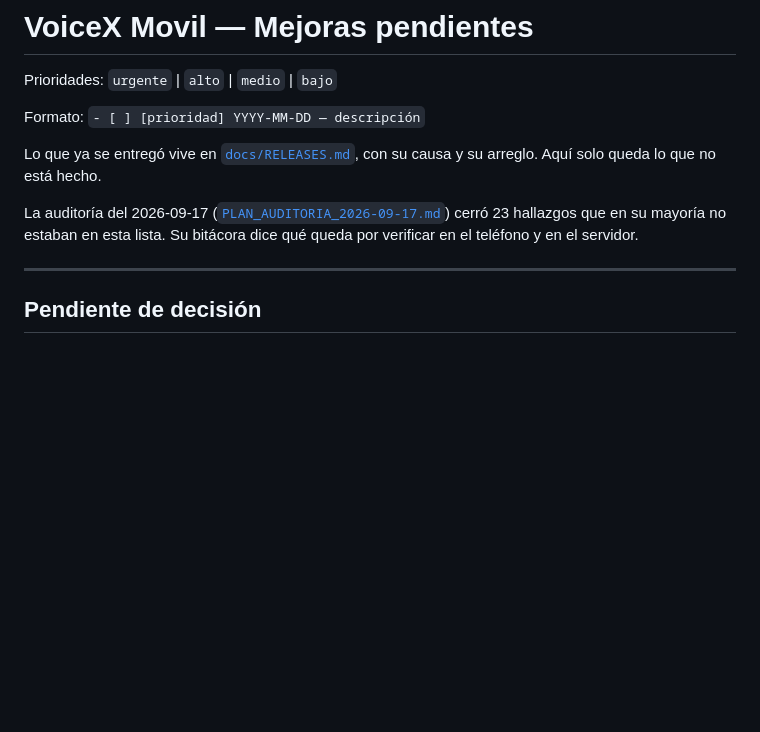
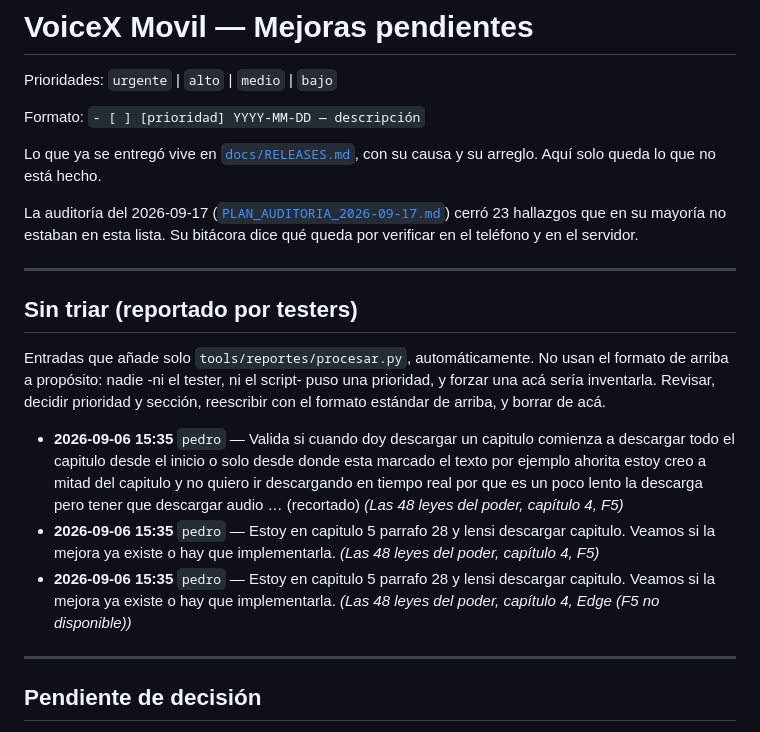
Before and after one commit to PedroSolorzano/voicex-movil, a Markdown page: docs/tasks/IMPROVEMENTS.md, the part around the change. Rendered like a GitHub page; blank space fills up the shorter version.

```diff
--- a/docs/tasks/IMPROVEMENTS.md
+++ b/docs/tasks/IMPROVEMENTS.md
@@ -10,6 +10,20 @@ y su arreglo. Aquí solo queda lo que no está hecho.
 La auditoría del 2026-09-17 ([`PLAN_AUDITORIA_2026-09-17.md`](PLAN_AUDITORIA_2026-09-17.md))
 cerró 23 hallazgos que en su mayoría no estaban en esta lista. Su bitácora
 dice qué queda por verificar en el teléfono y en el servidor.
+
+---
+
+## Sin triar (reportado por testers)
+
+Entradas que añade solo `tools/reportes/procesar.py`, automáticamente. No
+usan el formato de arriba a propósito: nadie -ni el tester, ni el script-
+puso una prioridad, y forzar una acá sería inventarla. Revisar, decidir
+prioridad y sección, reescribir con el formato estándar de arriba, y borrar
+de acá.
+
+- **2026-09-06 15:35** `pedro` — Valida si cuando doy descargar un capitulo comienza a descargar todo el capitulo desde el inicio o solo desde donde esta marcado el texto por ejemplo ahorita estoy creo a mitad del capitulo y no quiero ir descargando en tiempo real por que es un poco lento la descarga pero tener que descargar audio … (recortado) _(Las 48 leyes del poder, capítulo 4, F5)_
+- **2026-09-06 15:35** `pedro` — Estoy en capitulo 5 parrafo 28 y lensi descargar capitulo. Veamos si la mejora ya existe o hay que implementarla. _(Las 48 leyes del poder, capítulo 4, F5)_
+- **2026-09-06 15:35** `pedro` — Estoy en capitulo 5 parrafo 28 y lensi descargar capitulo. Veamos si la mejora ya existe o hay que implementarla. _(Las 48 leyes del poder, capítulo 4, Edge (F5 no disponible))_
 
 ---
 
```
Also changed, not shown: docs/bugs/REPORTES_TESTERS.md (+18 -0 lines).
